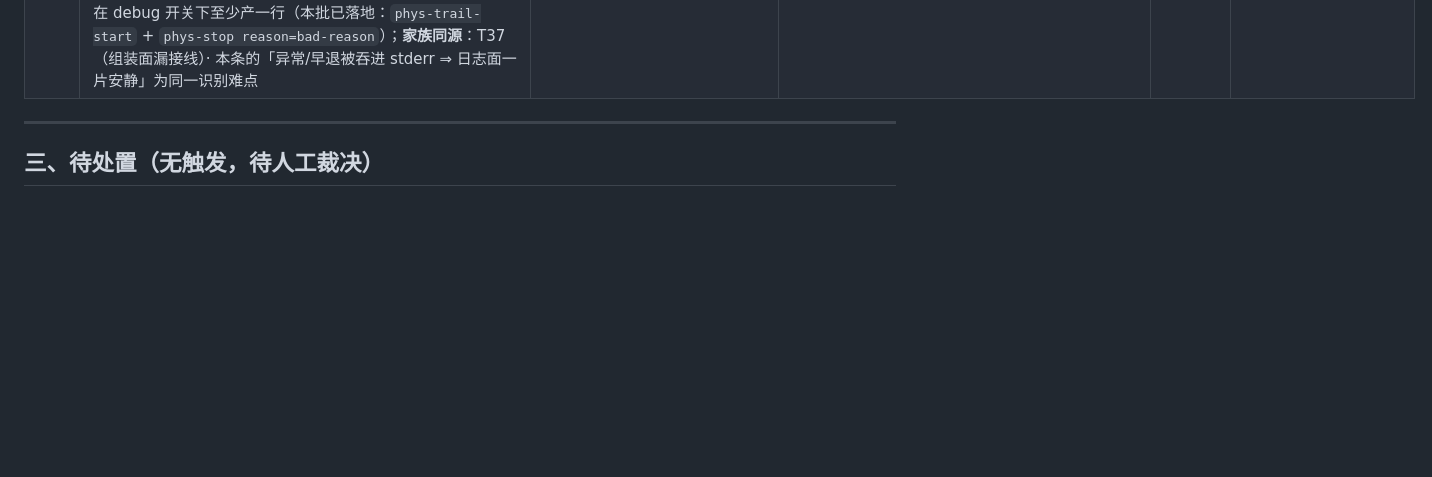
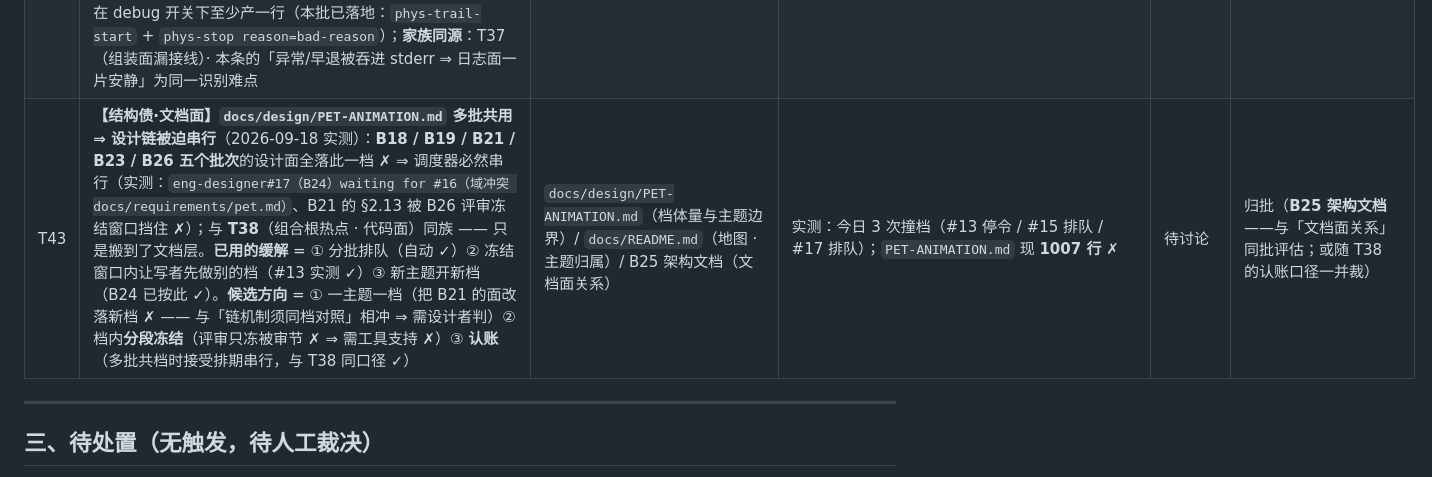
Before and after one commit to ludonghuai/big-fish, a Markdown page: docs/TODO.md, the part around one of its changes. GitHub-like rendering; blank space fills up the shorter version.

```diff
--- a/docs/TODO.md
+++ b/docs/TODO.md
@@ -61,6 +61,7 @@
 | T40 | **任务完成提醒在 app 启动后误报（2026-09-18 用户实机，主 agent 三段实证）**：重启 app（12:00:51）⇒ **后端自身启动写入** DSH_HOME（`storages/session_projcache/sessions/session-f098….json` + `sessions/…/session.v3.jsonl.zstd` + `storages/workspace.json`，实测 mtime **12:01:24**）⇒ 提醒模块把「启动写入 + 静默 8 s」判成任务完成 ⇒ 误报一句 ✗。**修法** = 把「本进程启动 / 后端自身启动窗口内的写入」排除在忙信号外（或记启动前 `lastBusyAt` 基线）；否则**每次重启 app 都会误报一次**。同族：**R10**（提醒时机与真实完成脱钩）· **R12**（「等待确认」另报）。**另**：台账 R10 行所述阈值「30 s」与实现不符（`main.js:53` `IDLE_NOTIFY_MS = 8 * 1000`）⇒ 文字同步（归 B14） | `docs/requirements/SHELL.md` §三（R10 / US-11 面）/ `docs/design/SHELL-UX.md` §2.2.12（判定规则） | 实测：`settings.json` `notifyOnComplete=true`；`~/.dsh` 最新写入 12:01:24 = 启动产生；`shell-notify.js:277` 阈值判据 + `:164`/`:171` 门回退；`main.js:53` 阈值 8 s | 待讨论 | 归批（**R10 / R12 同批**——B09 后续轮；或并入 B14 文字同步轮） |
 | T41 | **`dsh-bundle` 缺 `@deepseek-ai/cordis-plugin-group`（2026-09-18 实测，非本批引入）**：app 启动时 `bigfish.log` 稳定出现 **2 行** `Error: Cannot find package '…/dsh-bundle/node_modules/@deepseek-ai/cordis-plugin-group/index.js'` ✗；后端**仍能起**（`backend web url captured` ✓）⇒ 疑为非致命插件载入失败。待查：该包是否应随 bundle 提供（`dsh-bundle/package.json` 依赖面）· 是否与 harness 版本相关（现测 current **0.1.5-rc.1** / 可用 **0.1.5-rc.2**）· 影响面（哪个插件/功能不可用）。**另**：本行顺带订正 **T10** 的过期前提（其行述「0.1.0-rc.6 vs 0.1.5-rc.1」已不成立）⇒ 归 B14 同步 | `docs/design/AUTO-UPDATE.md`（bundle 钉版面）/ `dsh-bundle/package.json` / `AGENTS.md` §三 | 实测：`%APPDATA%\Bigfish\bigfish.log`（2026-09-18 13:49 启动轮）两条 Error 行；`updater.log` 同轮 `update check type=harness result=update-available latest=0.1.5-rc.2 current=0.1.5-rc.1` | 待讨论 | 归批（**待定**——优先跟随下次动 bundle / harness 面的批次；或并入 B14） |
 | T42 | **【静默失效家族·第 3 例】 IPC 处理器面缺两重保障（2026-09-18 B20 实机 D-2，主 agent 亲验）**：`shell-pet-physics.js` 的 `handleTrailEnd(reasonRaw)` 为**单参签名** ✗，而 `ipcMain` 派发形态 = `(event, reason)` ⇒ 把 IpcMainEvent 对象绑进 reasonRaw ⇒ 归一化正则恒假 ⇒ **静默清轨迹早退（零日志零异常）** ✗ ⇒ 用户看到的只是「毫无反应」✗，外部推断费了两轮。反例对照：同通道冻结面 `shell-pet-drag.js:176` 的 `drag.handlePetDragEnd(_e, reason)` 双参 ⇒ 一直正常 ✓。**两条判据方向**（可机检部分入 B16 门禁）：① **处理器签名一致性** —— 同一 IPC 通道的处理器签名形态一致（多参通道必须声明 event 位；`ipcMain.on` 监听器首个形参恒为 event）；② **早退分支必留取证行** —— 每个处理器在 debug 开关下至少产一行（本批已落地：`phys-trail-start` + `phys-stop reason=bad-reason`）；**家族同源**：T37（组装面漏接线）· 本条的「异常/早退被吞进 stderr ⇒ 日志面一片安静」为同一识别难点 | `docs/CONVENTIONS.md`（IPC 处理器面判据，待落）/ `docs/design/PET-MOVEMENT.md` §2.2.11（事件词表，本次已同步）/ `shell-ipc.js` 各绑定 | 实测（主 agent 亲验）：`shell-pet-physics.js:99` 修前单参 / 修后双参 ✓；离屏复现装置 `.thincoder/b20-repro-trail.cjs` 修复前 `log-lines 0` → 修复后全链（`phys-trail-start → phys-arm → phys-land → phys-rest`）✓；桩测 112/112 · 静态门 64/64 · 冻结面零 diff ✓ | 待讨论 | 归批（**B16 测试与门禁**——与 T26 / T37 / T39 同批的追加判据面；**不得在任何在飞批次里夹带重构** ✗） |
+| T43 | **【结构债·文档面】`docs/design/PET-ANIMATION.md` 多批共用 ⇒ 设计链被迫串行**（2026-09-18 实测）：**B18 / B19 / B21 / B23 / B26 五个批次**的设计面全落此一档 ✗ ⇒ 调度器必然串行（实测：`eng-designer#17（B24）waiting for #16（域冲突 docs/requirements/pet.md）`、B21 的 §2.13 被 B26 评审冻结窗口挡住 ✗）；与 **T38**（组合根热点 · 代码面）同族 —— 只是搬到了文档层。**已用的缓解** = ① 分批排队（自动 ✓）② 冻结窗口内让写者先做别的档（#13 实测 ✓）③ 新主题开新档（B24 已按此 ✓）。**候选方向** = ① 一主题一档（把 B21 的面改落新档 ✗ —— 与「链机制须同档对照」相冲 ⇒ 需设计者判）② 档内**分段冻结**（评审只冻被审节 ✗ ⇒ 需工具支持 ✗）③ **认账**（多批共档时接受排期串行，与 T38 同口径 ✓） | `docs/design/PET-ANIMATION.md`（档体量与主题边界）/ `docs/README.md`（地图 · 主题归属）/ B25 架构文档（文档面关系） | 实测：今日 3 次撞档（#13 停令 / #15 排队 / #17 排队）；`PET-ANIMATION.md` 现 **1007 行** ✗ | 待讨论 | 归批（**B25 架构文档**——与「文档面关系」同批评估；或随 T38 的认账口径一并裁） |
 
 ---
 
```
Also changed, not shown: other parts of docs/TODO.md (+2 -2 lines), docs/README.md (+2 -2 lines), docs/batches/B19-pet-work-status.md (+11 -1 lines).
